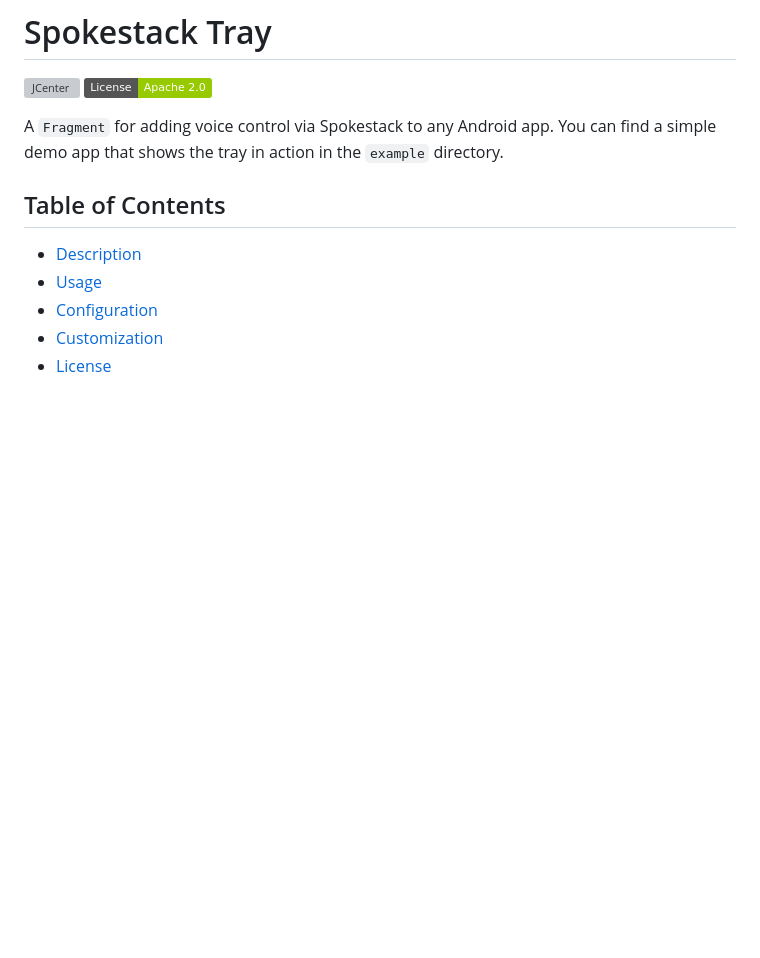
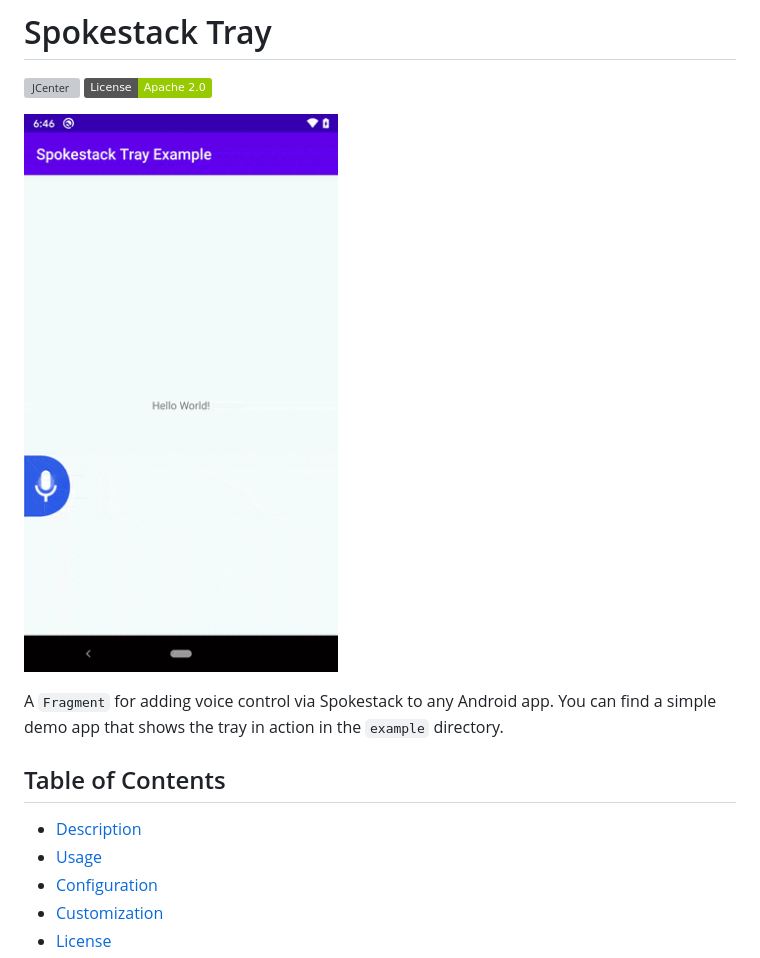
Before and after one commit to spokestack/spokestack-tray-android, a Markdown page: README.md, the part around the change. Drawn GitHub-style; pictures changed too: example/tray_demo.gif (added); badges without logos; blank space fills up the shorter version; grey boxes are pictures that could not be loaded.

Commit message:
Add sample gif to readme

```diff
--- a/README.md
+++ b/README.md
@@ -2,6 +2,8 @@
 
 [ ![JCenter](https://api.bintray.com/packages/spokestack/io.spokestack/tray/images/download.svg) ](https://bintray.com/spokestack/io.spokestack/tray/_latestVersion)
 [![License](https://img.shields.io/badge/License-Apache%202.0-green.svg)](https://opensource.org/licenses/Apache-2.0)
+
+![Example app](./example/tray_demo.gif)
 
 A `Fragment` for adding voice control via Spokestack to any Android app. You can find a simple demo app that shows the tray in action in the `example` directory.
 
```
